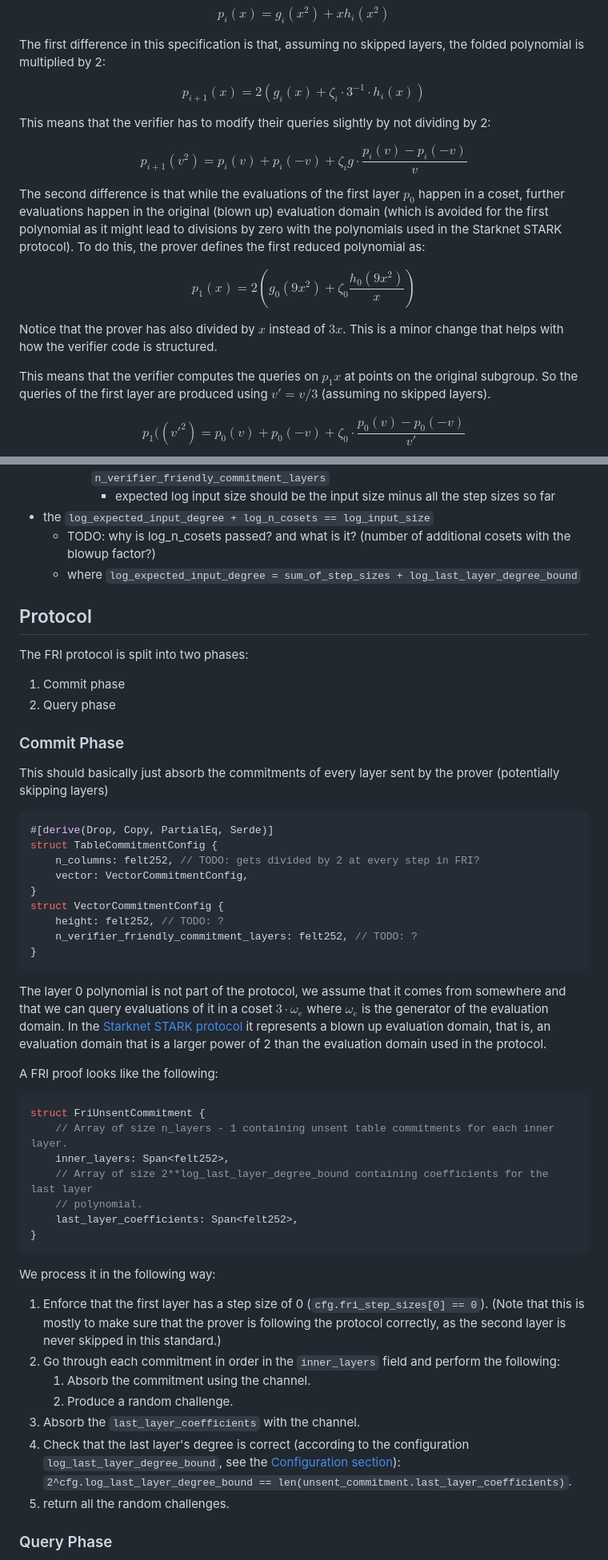
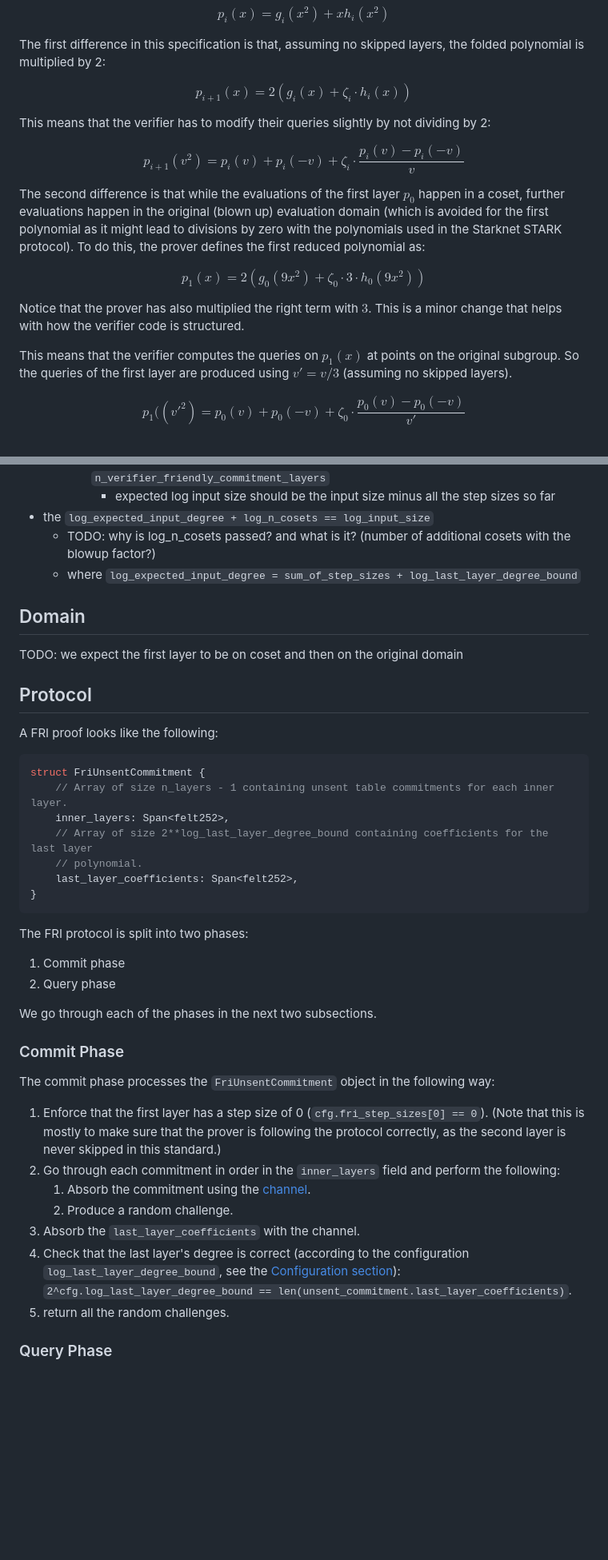
Before and after one commit to zksecurity/RFCs, a Markdown page: source/starknet/fri.md, 2 parts joined by grey strips. Shown: that part at 80% size. Rendered like a GitHub page; blank space fills up the shorter version.

Commit message:
correct a number of mistakes

````diff
--- a/source/starknet/fri.md
+++ b/source/starknet/fri.md
@@ -288,24 +269,24 @@ $$
 The first difference in this specification is that, assuming no skipped layers, the folded polynomial is multiplied by 2:
 
 $$
-p_{i+1}(x) = 2(g_{i}(x) + \zeta_{i} \cdot 3^{-1} \cdot h_{i}(x))
+p_{i+1}(x) = 2(g_{i}(x) + \zeta_{i} \cdot h_{i}(x))
 $$
 
 This means that the verifier has to modify their queries slightly by not dividing by 2:
 
 $$
-p_{i+1}(v^2) = p_{i}(v) + p_{i}(-v) + \zeta_{i} g \cdot \frac{p_{i}(v) - p_{i}(-v)}{v}
+p_{i+1}(v^2) = p_{i}(v) + p_{i}(-v) + \zeta_{i} \cdot \frac{p_{i}(v) - p_{i}(-v)}{v}
 $$
 
 The second difference is that while the evaluations of the first layer $p_0$ happen in a coset, further evaluations happen in the original (blown up) evaluation domain (which is avoided for the first polynomial as it might lead to divisions by zero with the polynomials used in the Starknet STARK protocol). To do this, the prover defines the first reduced polynomial as:
 
 $$
-p_{1}(x) = 2(g_{0}(9x^2) + \zeta_0 \frac{h_{0}(9x^2)}{x})
+p_{1}(x) = 2(g_{0}(9x^2) + \zeta_0 \cdot 3 \cdot h_{0}(9x^2))
 $$
 
-Notice that the prover has also divided by $x$ instead of $3x$. This is a minor change that helps with how the verifier code is structured.
+Notice that the prover has also multiplied the right term with $3$. This is a minor change that helps with how the verifier code is structured.
 
-This means that the verifier computes the queries on $p_1{x}$ at points on the original subgroup. So the queries of the first layer are produced using $v' = v/3$ (assuming no skipped layers).
+This means that the verifier computes the queries on $p_1(x)$ at points on the original subgroup. So the queries of the first layer are produced using $v' = v/3$ (assuming no skipped layers).
 
 $$
 p_1((v'^2) = p_0(v) + p_0(-v) + \zeta_0 \cdot \frac{p_0(v) - p_0(-v)}{v'}
@@ -410,30 +391,11 @@ TODO: move these validation steps in the description of the fields above
     * TODO: why is log_n_cosets passed? and what is it? (number of additional cosets with the blowup factor?)
     * where `log_expected_input_degree = sum_of_step_sizes + log_last_layer_degree_bound`
 
+## Domain
+
+TODO: we expect the first layer to be on coset and then on the original domain
+
 ## Protocol
-
-The FRI protocol is split into two phases:
-
-1. Commit phase
-2. Query phase
-
-### Commit Phase
-
-This should basically just absorb the commitments of every layer sent by the prover (potentially skipping layers)
-
-```rust
-#[derive(Drop, Copy, PartialEq, Serde)]
-struct TableCommitmentConfig {
-    n_columns: felt252, // TODO: gets divided by 2 at every step in FRI?
-    vector: VectorCommitmentConfig,
-}
-struct VectorCommitmentConfig {
-    height: felt252, // TODO: ?
-    n_verifier_friendly_commitment_layers: felt252, // TODO: ?
-}
-```
-
-The layer 0 polynomial is not part of the protocol, we assume that it comes from somewhere and that we can query evaluations of it in a coset $3 \cdot \omega_e$ where $\omega_e$ is the generator of the evaluation domain. In the [Starknet STARK protocol](stark.html) it represents a blown up evaluation domain, that is, an evaluation domain that is a larger power of 2 than the evaluation domain used in the protocol.
 
 A FRI proof looks like the following:
 
@@ -447,15 +409,24 @@ struct FriUnsentCommitment {
 }
 ```
 
-We process it in the following way:
+The FRI protocol is split into two phases:
+
+1. Commit phase
+2. Query phase
+
+We go through each of the phases in the next two subsections.
+
+### Commit Phase
+
+The commit phase processes the `FriUnsentCommitment` object in the following way:
 
 1. Enforce that the first layer has a step size of 0 (`cfg.fri_step_sizes[0] == 0`). (Note that this is mostly to make sure that the prover is following the protocol correctly, as the second layer is never skipped in this standard.)
-1. Go through each commitment in order in the `inner_layers` field and perform the following:
-   1. Absorb the commitment using the channel.
-   1. Produce a random challenge.
-1. Absorb the `last_layer_coefficients` with the channel.
-1. Check that the last layer's degree is correct (according to the configuration `log_last_layer_degree_bound`, see the [Configuration section](#configuration)): `2^cfg.log_last_layer_degree_bound == len(unsent_commitment.last_layer_coefficients)`.
-1. return all the random challenges.
+2. Go through each commitment in order in the `inner_layers` field and perform the following:
+   1. Absorb the commitment using the [channel](#channel).
+   2. Produce a random challenge.
+3. Absorb the `last_layer_coefficients` with the channel.
+4. Check that the last layer's degree is correct (according to the configuration `log_last_layer_degree_bound`, see the [Configuration section](#configuration)): `2^cfg.log_last_layer_degree_bound == len(unsent_commitment.last_layer_coefficients)`.
+5. return all the random challenges.
 
 ### Query Phase
 
````
Also changed, not shown: other parts of source/starknet/fri.md (+6 -27 lines), source/starknet/stark.md (+4 -4 lines).
